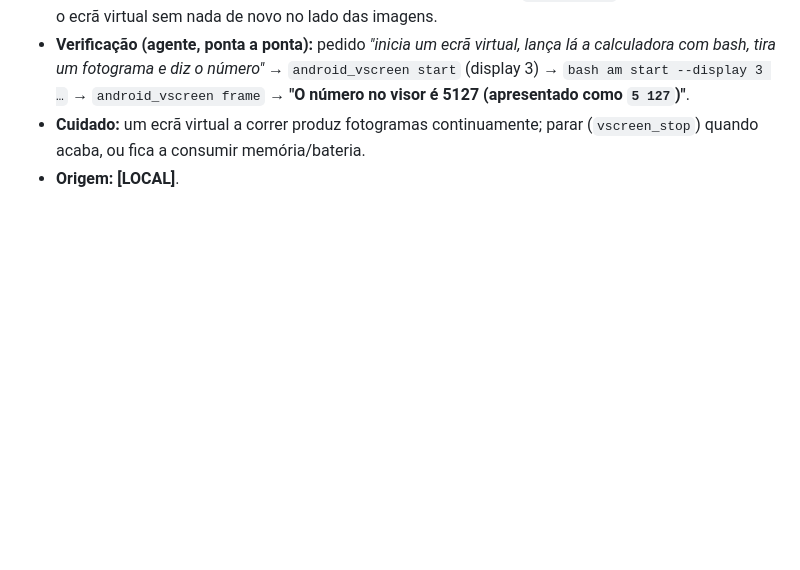
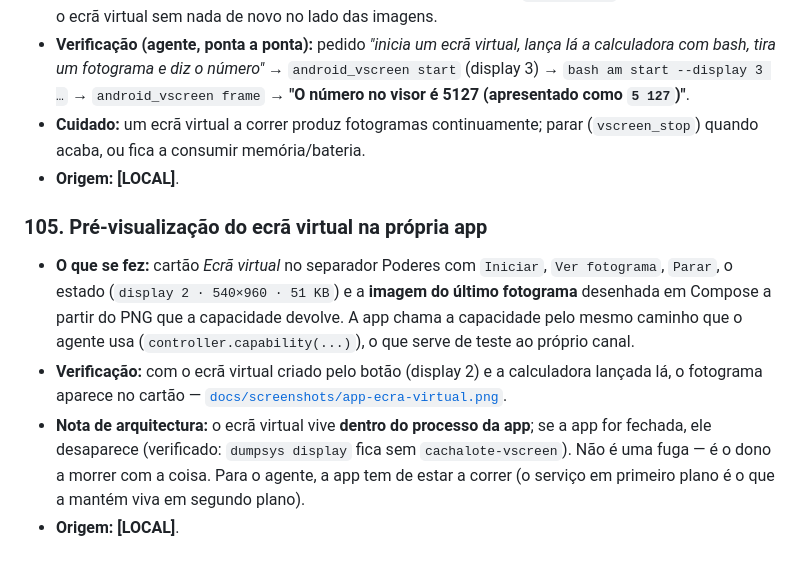
Before and after one commit to ricardojrgpimentel/cachalote, a Markdown page: docs/knowledge-android.md, the part around the change. Drawn GitHub-style; blank space fills up the shorter version.

```diff
--- a/docs/knowledge-android.md
+++ b/docs/knowledge-android.md
@@ -1259,3 +1259,16 @@ diferentes, e tratá-los como iguais era o erro:
 - **Cuidado:** um ecrã virtual a correr produz fotogramas continuamente; parar (`vscreen_stop`)
   quando acaba, ou fica a consumir memória/bateria.
 - **Origem:** **[LOCAL]**.
+
+### 105. Pré-visualização do ecrã virtual na própria app
+- **O que se fez:** cartão *Ecrã virtual* no separador Poderes com `Iniciar`, `Ver fotograma`,
+  `Parar`, o estado (`display 2 · 540×960 · 51 KB`) e a **imagem do último fotograma** desenhada
+  em Compose a partir do PNG que a capacidade devolve. A app chama a capacidade pelo mesmo
+  caminho que o agente usa (`controller.capability(...)`), o que serve de teste ao próprio canal.
+- **Verificação:** com o ecrã virtual criado pelo botão (display 2) e a calculadora lançada lá,
+  o fotograma aparece no cartão — [`docs/screenshots/app-ecra-virtual.png`](../docs/screenshots/app-ecra-virtual.png).
+- **Nota de arquitectura:** o ecrã virtual vive **dentro do processo da app**; se a app for
+  fechada, ele desaparece (verificado: `dumpsys display` fica sem `cachalote-vscreen`). Não é uma
+  fuga — é o dono a morrer com a coisa. Para o agente, a app tem de estar a correr (o serviço em
+  primeiro plano é o que a mantém viva em segundo plano).
+- **Origem:** **[LOCAL]**.
```
Also changed, not shown: STATUS.md (+26 -2 lines), docs/screenshots/app-ecra-virtual.png (added), 3 other files.
